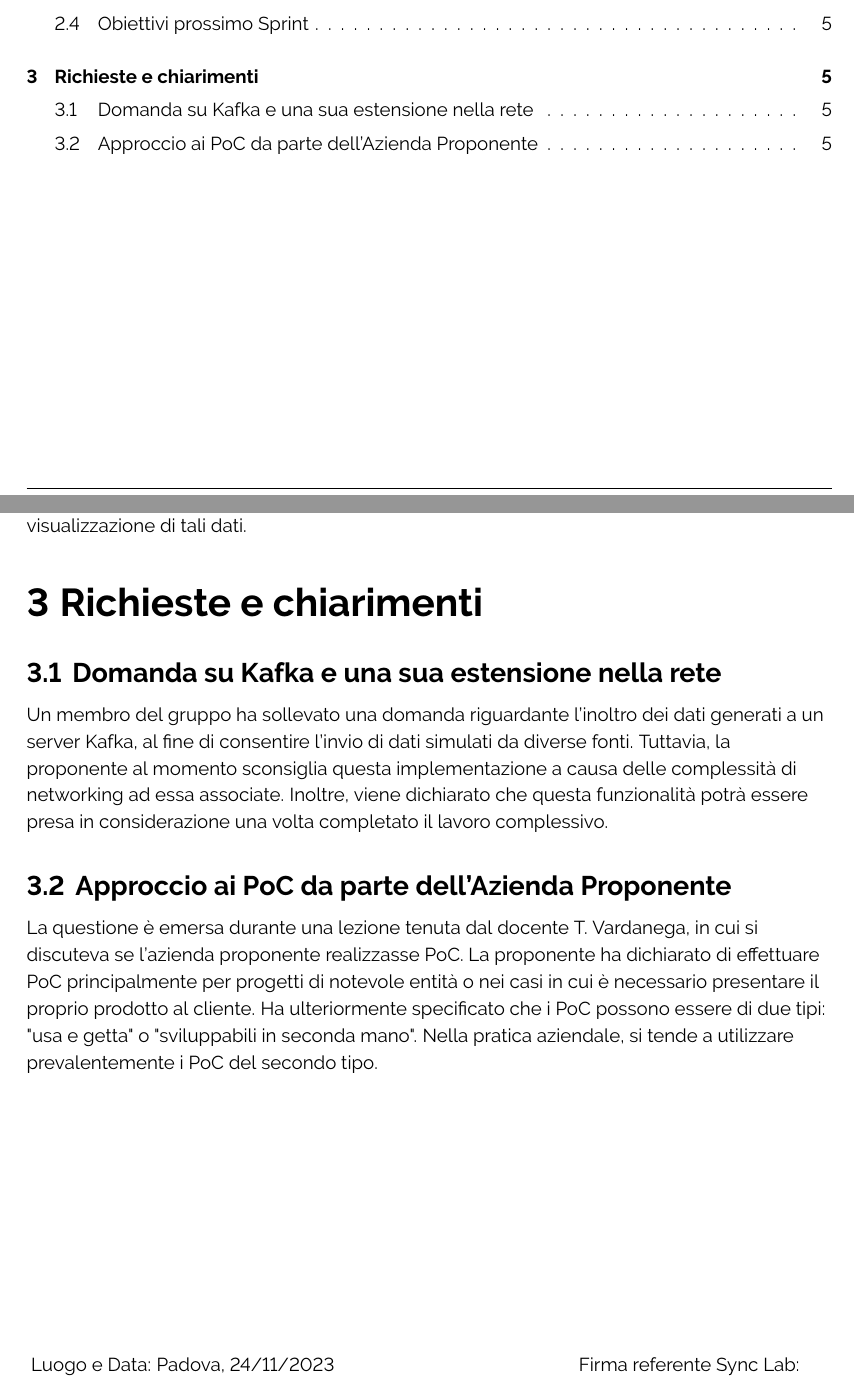
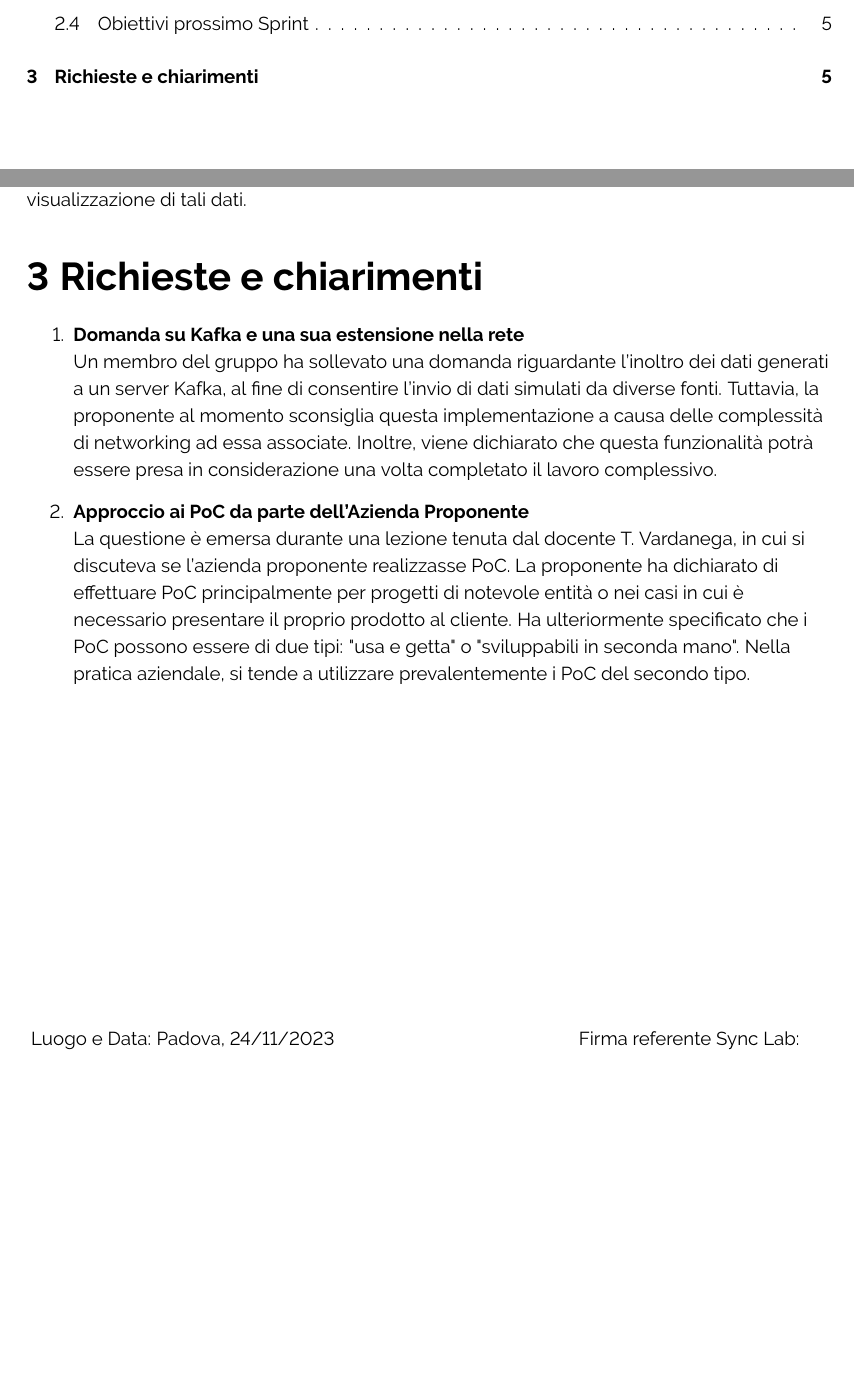
Before and after one commit to ByteOps-swe/Sorgente-documenti, a LaTeX document (RTB/Verbali/Esterni/Verbale_24-11-2023.tex): two parts of pages 3 and 5 of 5, joined at a grey line, cut so that both start at the same text, the shorter picture padded with empty space. Compiled offline with pdfLaTeX.

Commit message:
Correzzione sez. Richieste e chiarimenti
Corretta sezione richieste e chiarimenti seguendo il format espresso dall'azienda proponente.

```diff
--- a/RTB/Verbali/Esterni/Verbale_24-11-2023.tex
+++ b/RTB/Verbali/Esterni/Verbale_24-11-2023.tex
@@ -148,13 +148,18 @@ Vengono esaminati i diversi casi d'uso, e si raccomanda di proporre nuovi casi s
 \subsection{Obiettivi prossimo Sprint}
 L'obiettivo preposto consiste nell'instaurare una connessione tra i dati memorizzati in ClickHouse e la piattaforma Grafana, con l'intento di sviluppare una dashboard dedicata per la visualizzazione di tali dati.
 \section{Richieste e chiarimenti}
-    \subsection{Domanda su Kafka e una sua estensione nella rete}
+\begin{enumerate}
+    \item \textbf{Domanda su Kafka e una sua estensione nella rete}\\
     Un membro del gruppo ha sollevato una domanda riguardante l'inoltro dei dati generati a un server Kafka, al fine di consentire l'invio di dati simulati da diverse fonti. Tuttavia, la proponente al momento sconsiglia questa implementazione a causa delle complessità di networking ad essa associate.
     Inoltre, viene dichiarato che questa funzionalità potrà essere presa in considerazione una volta completato il lavoro complessivo.
-    \subsection{Approccio ai PoC da parte dell'Azienda Proponente}
+    \item \textbf{Approccio ai PoC da parte dell'Azienda Proponente}\\
     La questione è emersa durante una lezione tenuta dal docente T. Vardanega, in cui si discuteva se l'azienda proponente realizzasse PoC. La proponente ha dichiarato di effettuare PoC principalmente per progetti di notevole entità o nei casi in cui è necessario presentare il proprio prodotto al cliente.
     Ha ulteriormente specificato che i PoC possono essere di due tipi: "usa e getta" o "sviluppabili in seconda mano".
     Nella pratica aziendale, si tende a utilizzare prevalentemente i PoC del secondo tipo.
+\end{enumerate}
+
+
+
 % ------------------------ Firma Azienda ----------------------
 \begin{textblock*}{\textwidth}(0.22\textwidth, 1.08\textheight)
     Luogo e Data: Padova, 24/11/2023
```
